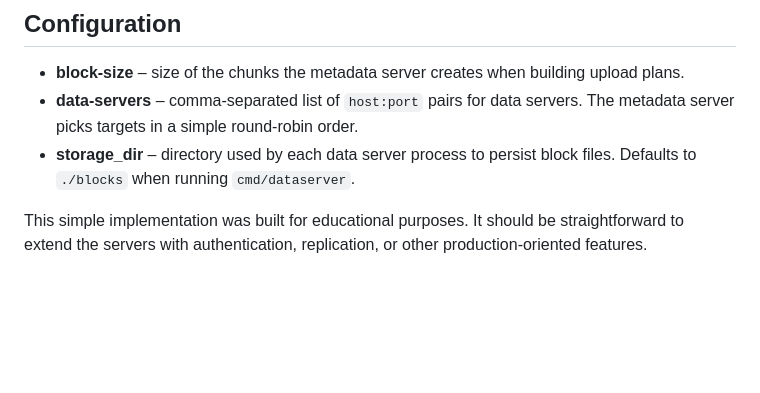
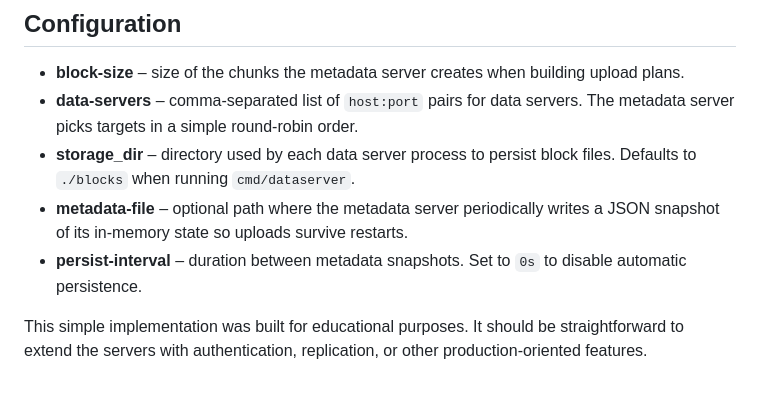
Before and after one commit to pankrator/filefly, a Markdown page: README.md, the part around the change. GitHub-like rendering; blank space fills up the shorter version.

Commit message:
Document metadata persistence flags

```diff
--- a/README.md
+++ b/README.md
@@ -105,6 +105,10 @@ REQ
   The metadata server picks targets in a simple round-robin order.
 * **storage_dir** – directory used by each data server process to persist block
   files. Defaults to `./blocks` when running `cmd/dataserver`.
+* **metadata-file** – optional path where the metadata server periodically writes
+  a JSON snapshot of its in-memory state so uploads survive restarts.
+* **persist-interval** – duration between metadata snapshots. Set to `0s` to
+  disable automatic persistence.
 
 This simple implementation was built for educational purposes. It should be
 straightforward to extend the servers with authentication, replication, or other
```
